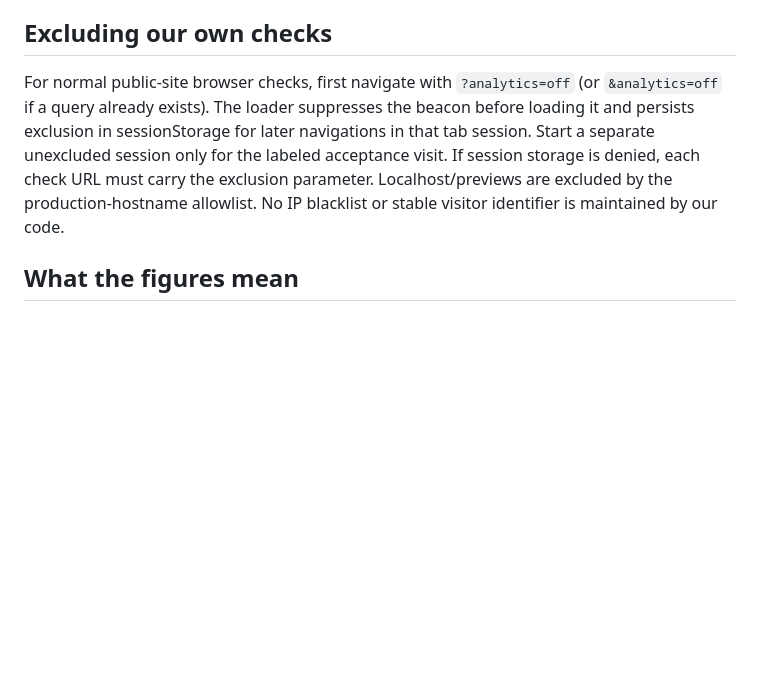
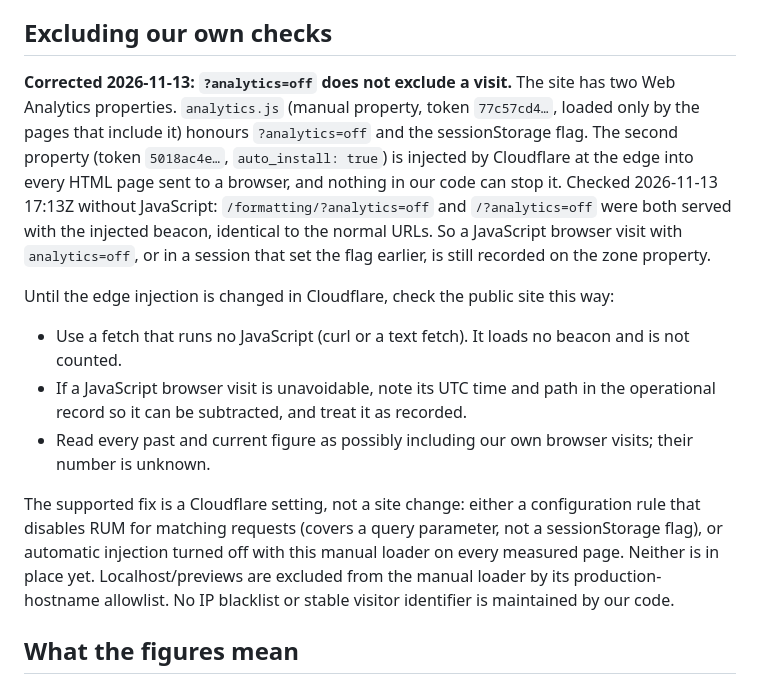
Before and after one commit to marketfauna/bot-barometer, a Markdown page: ANALYTICS.md, the part around the change. Drawn GitHub-style; blank space fills up the shorter version.

Commit message:
ANALYTICS.md: analytics=off does not stop the edge-injected zone beacon; narrow the exclusion procedure (checked 2026-11-13 17:13Z)
Co-Authored-By: Claude Opus 5.5 <noreply@anthropic.com>

```diff
--- a/ANALYTICS.md
+++ b/ANALYTICS.md
@@ -13,7 +13,15 @@ Selected Cloudflare Web Analytics for browser page/referrer measurement on the e
 
 ## Excluding our own checks
 
-For normal public-site browser checks, first navigate with `?analytics=off` (or `&analytics=off` if a query already exists). The loader suppresses the beacon before loading it and persists exclusion in sessionStorage for later navigations in that tab session. Start a separate unexcluded session only for the labeled acceptance visit. If session storage is denied, each check URL must carry the exclusion parameter. Localhost/previews are excluded by the production-hostname allowlist. No IP blacklist or stable visitor identifier is maintained by our code.
+**Corrected 2026-11-13: `?analytics=off` does not exclude a visit.** The site has two Web Analytics properties. `analytics.js` (manual property, token `77c57cd4…`, loaded only by the pages that include it) honours `?analytics=off` and the sessionStorage flag. The second property (token `5018ac4e…`, `auto_install: true`) is injected by Cloudflare at the edge into every HTML page sent to a browser, and nothing in our code can stop it. Checked 2026-11-13 17:13Z without JavaScript: `/formatting/?analytics=off` and `/?analytics=off` were both served with the injected beacon, identical to the normal URLs. So a JavaScript browser visit with `analytics=off`, or in a session that set the flag earlier, is still recorded on the zone property.
+
+Until the edge injection is changed in Cloudflare, check the public site this way:
+
+- Use a fetch that runs no JavaScript (curl or a text fetch). It loads no beacon and is not counted.
+- If a JavaScript browser visit is unavoidable, note its UTC time and path in the operational record so it can be subtracted, and treat it as recorded.
+- Read every past and current figure as possibly including our own browser visits; their number is unknown.
+
+The supported fix is a Cloudflare setting, not a site change: either a configuration rule that disables RUM for matching requests (covers a query parameter, not a sessionStorage flag), or automatic injection turned off with this manual loader on every measured page. Neither is in place yet. Localhost/previews are excluded from the manual loader by its production-hostname allowlist. No IP blacklist or stable visitor identifier is maintained by our code.
 
 ## What the figures mean
 
```
